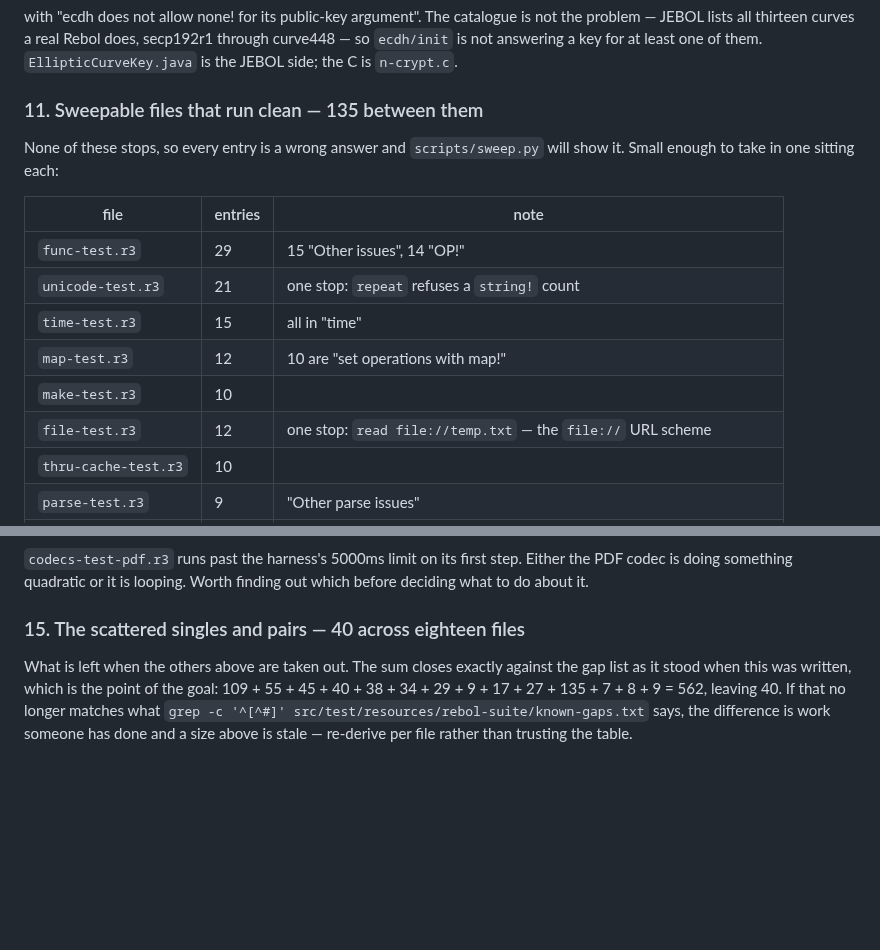
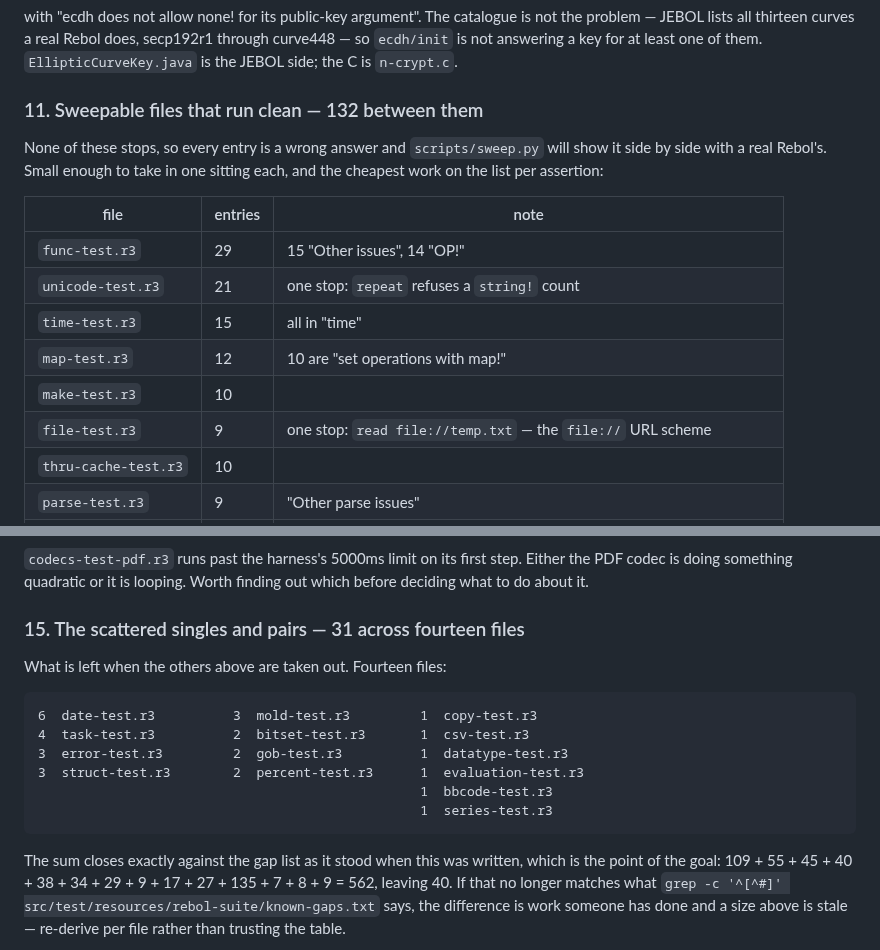
Before and after one commit to bobhoskinsbrother/JEBOL, a Markdown page: goals.md, 2 parts joined by grey strips. Drawn GitHub-style; blank space fills up the shorter version.

```diff
--- a/goals.md
+++ b/goals.md
@@ -915,10 +940,11 @@ not the problem — JEBOL lists all thirteen curves a real Rebol does, secp192r1
 through curve448 — so `ecdh/init` is not answering a key for at least one of
 them. `EllipticCurveKey.java` is the JEBOL side; the C is `n-crypt.c`.
 
-### 11. Sweepable files that run clean — 135 between them
+### 11. Sweepable files that run clean — 132 between them
 
 None of these stops, so every entry is a wrong answer and `scripts/sweep.py`
-will show it. Small enough to take in one sitting each:
+will show it side by side with a real Rebol's. Small enough to take in one
+sitting each, and the cheapest work on the list per assertion:
 
 | file | entries | note |
 | --- | --- | --- |
@@ -927,7 +953,7 @@ will show it. Small enough to take in one sitting each:
 | `time-test.r3` | 15 | all in "time" |
 | `map-test.r3` | 12 | 10 are "set operations with map!" |
 | `make-test.r3` | 10 | |
-| `file-test.r3` | 12 | one stop: `read file://temp.txt` — the `file://` URL scheme |
+| `file-test.r3` | 9 | one stop: `read file://temp.txt` — the `file://` URL scheme |
 | `thru-cache-test.r3` | 10 | |
 | `parse-test.r3` | 9 | "Other parse issues" |
 | `vector-test.r3` | 9 | |
@@ -979,9 +1005,18 @@ bits happened to be.
 Either the PDF codec is doing something quadratic or it is looping. Worth
 finding out which before deciding what to do about it.
 
-### 15. The scattered singles and pairs — 40 across eighteen files
+### 15. The scattered singles and pairs — 31 across fourteen files
 
-What is left when the others above are taken out. The sum closes exactly
+What is left when the others above are taken out. Fourteen files:
+
+    6  date-test.r3          3  mold-test.r3         1  copy-test.r3
+    4  task-test.r3          2  bitset-test.r3       1  csv-test.r3
+    3  error-test.r3         2  gob-test.r3          1  datatype-test.r3
+    3  struct-test.r3        2  percent-test.r3      1  evaluation-test.r3
+                                                     1  bbcode-test.r3
+                                                     1  series-test.r3
+
+The sum closes exactly
 against the gap list as it stood when this was written, which is the point of
 the goal: 109 + 55 + 45 + 40 + 38 + 34 + 29 + 9 + 17 + 27 + 135 + 7 + 8 + 9
 = 562, leaving 40. If that no longer matches what
```
Also changed, not shown: other parts of goals.md (+39 -14 lines).
